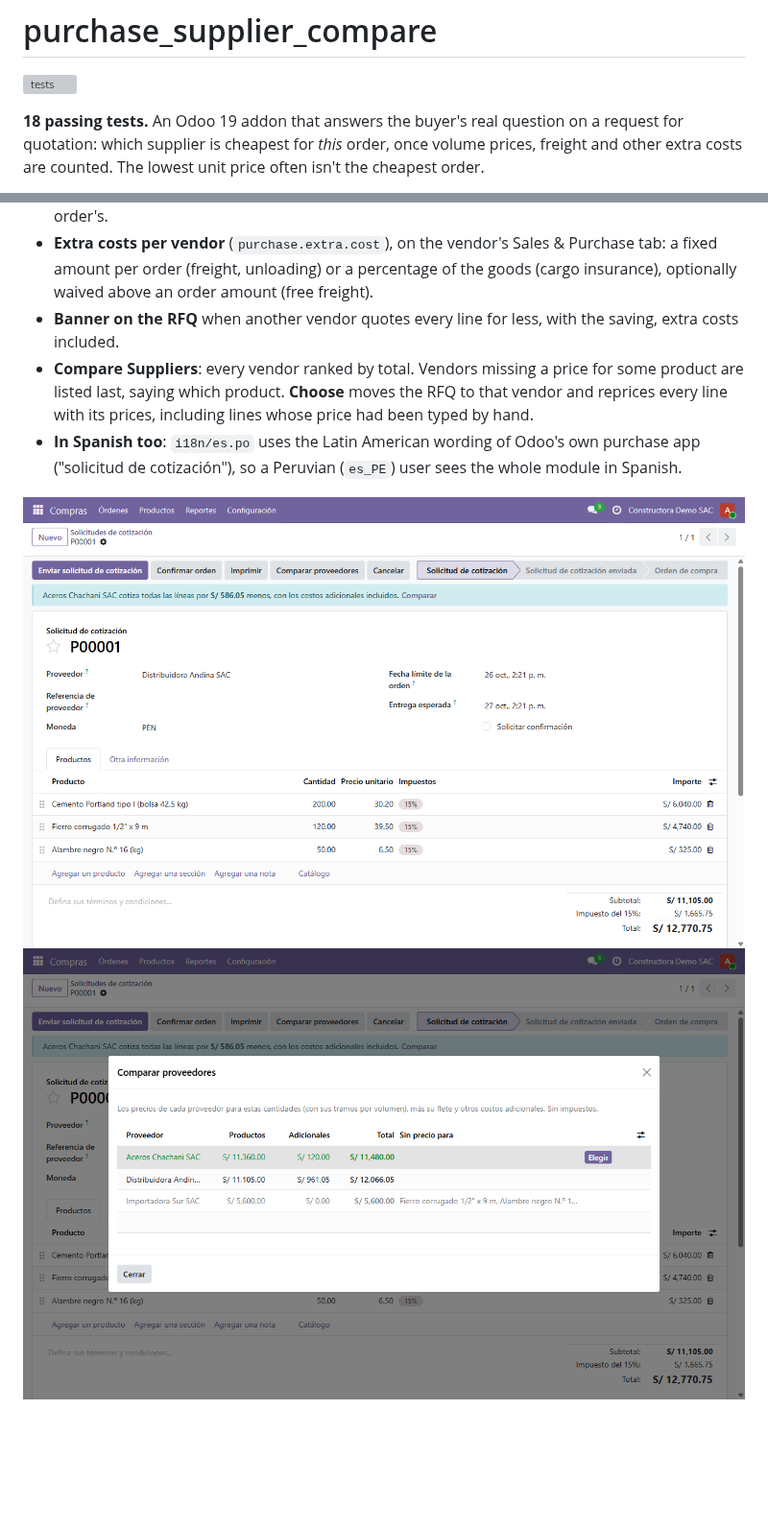
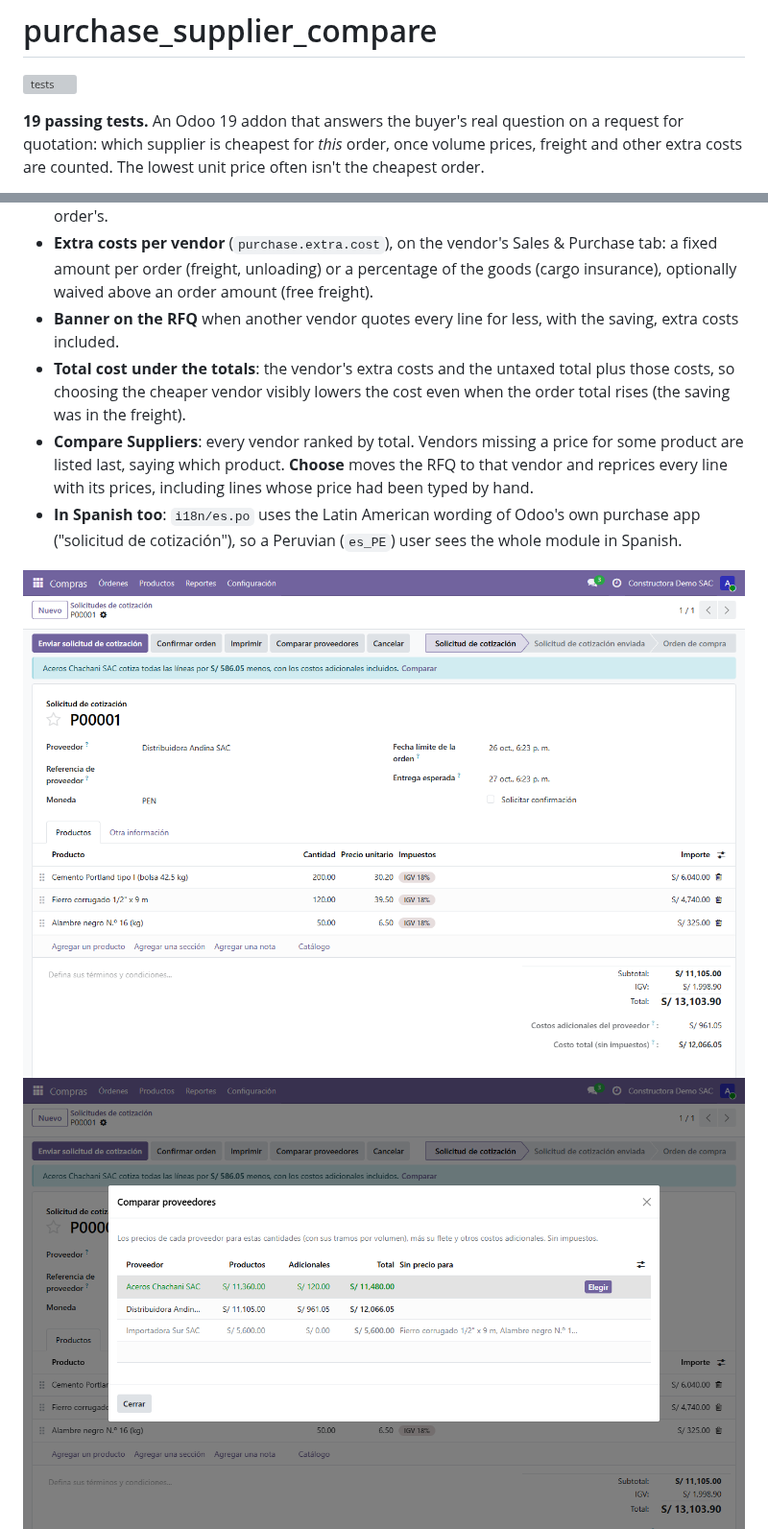
Before and after one commit to sebpost2/purchase_supplier_compare, a Markdown page: README.md, 2 parts joined by grey strips. Shown at 96% size. Rendered like a GitHub page; pictures changed too: docs/screenshots/compare-wizard.png, docs/screenshots/rfq-banner.png; blank space fills up the shorter version; grey boxes are pictures that could not be loaded.

```diff
--- a/README.md
+++ b/README.md
@@ -2,7 +2,7 @@
 
 [![tests](https://github.com/sebpost2/purchase_supplier_compare/actions/workflows/tests.yml/badge.svg)](https://github.com/sebpost2/purchase_supplier_compare/actions/workflows/tests.yml)
 
-**18 passing tests.** An Odoo 19 addon that answers the buyer's real question
+**19 passing tests.** An Odoo 19 addon that answers the buyer's real question
 on a request for quotation: which supplier is cheapest for *this* order, once
 volume prices, freight and other extra costs are counted. The lowest unit
 price often isn't the cheapest order.
@@ -26,6 +26,9 @@ price often isn't the cheapest order.
   (free freight).
 - **Banner on the RFQ** when another vendor quotes every line for less, with
   the saving, extra costs included.
+- **Total cost under the totals**: the vendor's extra costs and the untaxed
+  total plus those costs, so choosing the cheaper vendor visibly lowers the
+  cost even when the order total rises (the saving was in the freight).
 - **Compare Suppliers**: every vendor ranked by total. Vendors missing a
   price for some product are listed last, saying which product. **Choose**
   moves the RFQ to that vendor and reprices every line with its prices,
```
Also changed, not shown: 8 other files.
